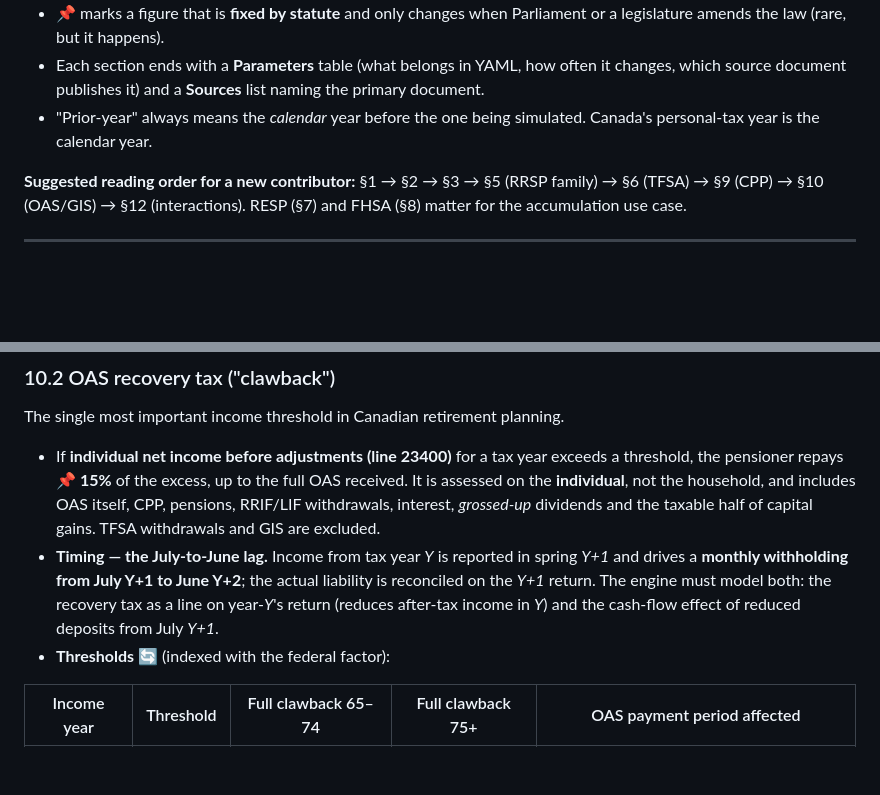
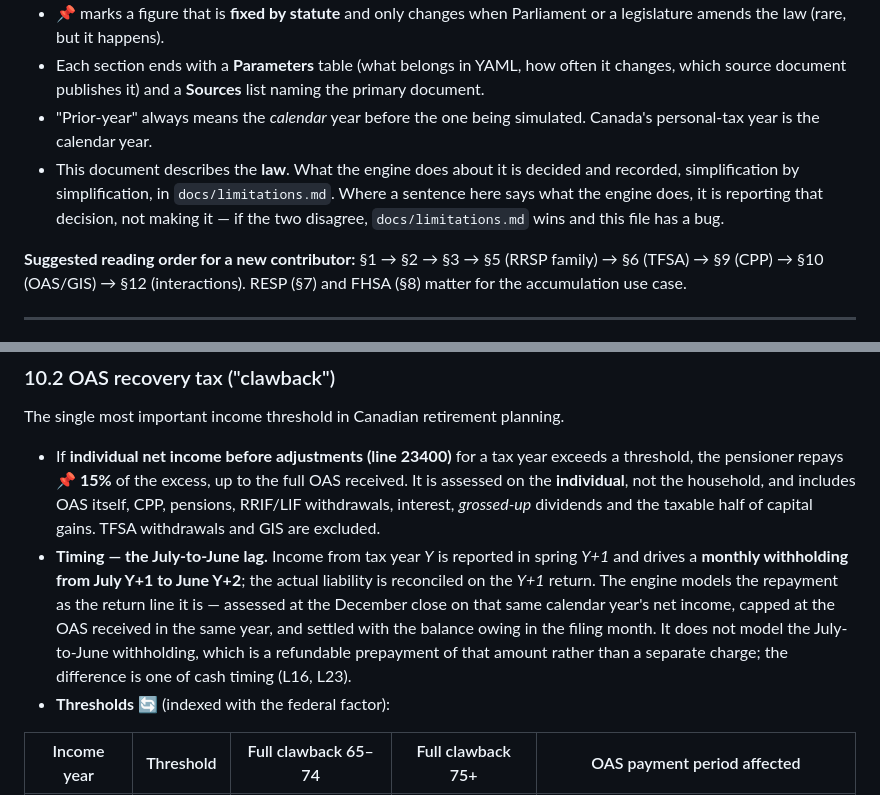
Before and after one commit to janowoc/northplan, a Markdown page: params/taxes_benefits.md, 2 parts joined by grey strips. Drawn GitHub-style; blank space fills up the shorter version.

Commit message:
docs(params): stop instructing the July-to-June OAS withholding
The last place in the repository that still told someone to build the
abolished design. engine/ was cleaned in b8a5d30 and params/2026/*.yaml in
839ad48; taxes_benefits.md was in neither, because both issues were scoped by
file and this one is a narrative reference rather than a parameter file.

Section 10.2 said the engine "must model both" the return line and "the
cash-flow effect of reduced deposits from July Y+1". The document's purpose
includes implementing the engine logic, so that read as a specification. What
it specified is what L16 records as deliberately not modelled. The description
of the real July-to-June lag is untouched: it is accurate, and a reader
weighing the simplification needs it.

The Conventions block now says which file wins. Nothing here previously
separated describing the law from directing the engine, which is why a
sentence could go stale without contradicting anything on its own page. Where
this file and docs/limitations.md disagree, this file has a bug.

Prose only: no figure, table row, or indexation marker moves.

Refs #37

Co-Authored-By: Claude Opus 5 <noreply@anthropic.com>
Claude-Session: https://claude.ai/code/session_01T4VoELJxK4HvxbKEECMbps

```diff
--- a/params/taxes_benefits.md
+++ b/params/taxes_benefits.md
@@ -11,6 +11,7 @@
 - 📌 marks a figure that is **fixed by statute** and only changes when Parliament or a legislature amends the law (rare, but it happens).
 - Each section ends with a **Parameters** table (what belongs in YAML, how often it changes, which source document publishes it) and a **Sources** list naming the primary document.
 - "Prior-year" always means the *calendar* year before the one being simulated. Canada's personal-tax year is the calendar year.
+- This document describes the **law**. What the engine does about it is decided and recorded, simplification by simplification, in `docs/limitations.md`. Where a sentence here says what the engine does, it is reporting that decision, not making it — if the two disagree, `docs/limitations.md` wins and this file has a bug.
 
 **Suggested reading order for a new contributor:** §1 → §2 → §3 → §5 (RRSP family) → §6 (TFSA) → §9 (CPP) → §10 (OAS/GIS) → §12 (interactions). RESP (§7) and FHSA (§8) matter for the accumulation use case.
 
@@ -524,7 +525,7 @@ The base contribution earns a *credit*; the enhanced (first and second additiona
 The single most important income threshold in Canadian retirement planning.
 
 - If **individual net income before adjustments (line 23400)** for a tax year exceeds a threshold, the pensioner repays **📌 15%** of the excess, up to the full OAS received. It is assessed on the **individual**, not the household, and includes OAS itself, CPP, pensions, RRIF/LIF withdrawals, interest, *grossed-up* dividends and the taxable half of capital gains. TFSA withdrawals and GIS are excluded.
-- **Timing — the July-to-June lag.** Income from tax year *Y* is reported in spring *Y+1* and drives a **monthly withholding from July Y+1 to June Y+2**; the actual liability is reconciled on the *Y+1* return. The engine must model both: the recovery tax as a line on year-*Y*'s return (reduces after-tax income in *Y*) and the cash-flow effect of reduced deposits from July *Y+1*.
+- **Timing — the July-to-June lag.** Income from tax year *Y* is reported in spring *Y+1* and drives a **monthly withholding from July Y+1 to June Y+2**; the actual liability is reconciled on the *Y+1* return. The engine models the repayment as the return line it is — assessed at the December close on that same calendar year's net income, capped at the OAS received in the same year, and settled with the balance owing in the filing month. It does not model the July-to-June withholding, which is a refundable prepayment of that amount rather than a separate charge; the difference is one of cash timing (L16, L23).
 - **Thresholds 🔄** (indexed with the federal factor):
 
 | Income year | Threshold | Full clawback 65–74 | Full clawback 75+ | OAS payment period affected |
```
